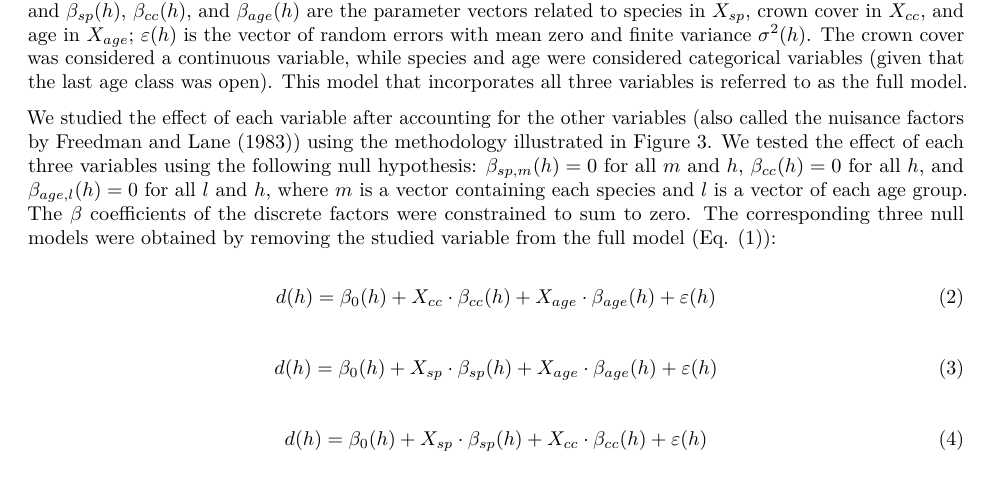
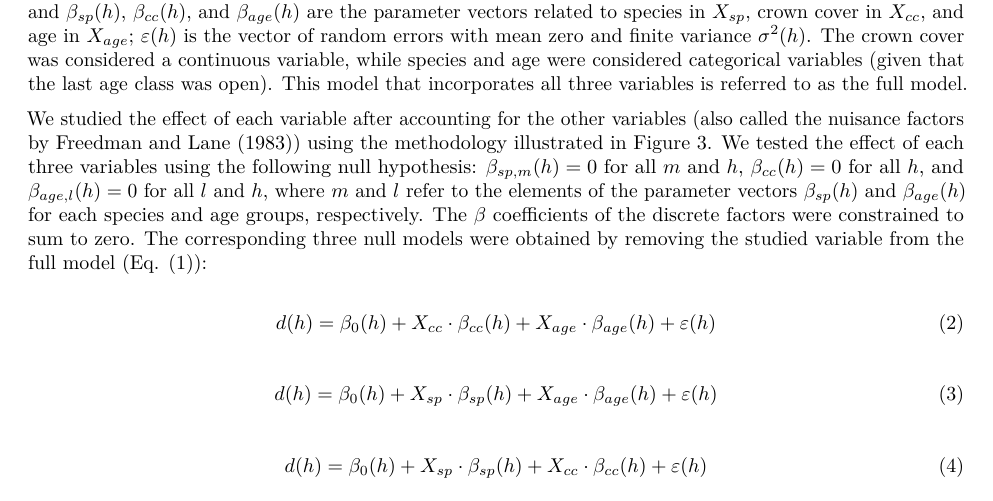
Before and after one commit to etiennebr/vertical-lidar-paper, an R Markdown document (vignettes/paper.Rmd): part of page 8 of 23, cut so that both start at the same text. The pictures show the output file vignettes/paper.pdf that the author committed with the source.

Commit message:
clarify that m and l each represent a species and age group, respectively

```diff
--- a/vignettes/paper.Rmd
+++ b/vignettes/paper.Rmd
@@ -420,7 +420,7 @@ $\beta_{sp}(h)$, $\beta_{cc}(h)$, and $\beta_{age}(h)$ are the parameter vectors
 
 We studied the effect of each variable after accounting for the other
  variables (also called the nuisance factors by Freedman and Lane
--@freedman_lane83) using the methodology illustrated in Figure \@ref(fig:fig-fglm-process). We tested the effect of each three variables using the following null hypothesis: $\beta_{sp, m}(h)=0$ for all $m$ and $h$, $\beta_{cc}(h)=0$ for all $h$, and $\beta_{age, l}(h)=0$ for all $l$ and $h$, where $m$ is a vector containing each species and $l$ is a vector of each age group.
+-@freedman_lane83) using the methodology illustrated in Figure \@ref(fig:fig-fglm-process). We tested the effect of each three variables using the following null hypothesis: $\beta_{sp, m}(h)=0$ for all $m$ and $h$, $\beta_{cc}(h)=0$ for all $h$, and $\beta_{age, l}(h)=0$ for all $l$ and $h$, where $m$ and $l$ refer to the elements of the parameter vectors $\beta_{sp}(h)$ and $\beta_{age}(h)$ for each species and age groups, respectively.
 The $\beta$ coefficients of the discrete factors were constrained to sum to zero.
 The corresponding three null models were obtained by removing the
 studied variable from the full model (Eq. \@ref(eq:full)):
```
Also changed, not shown: vignettes/paper.pdf.
